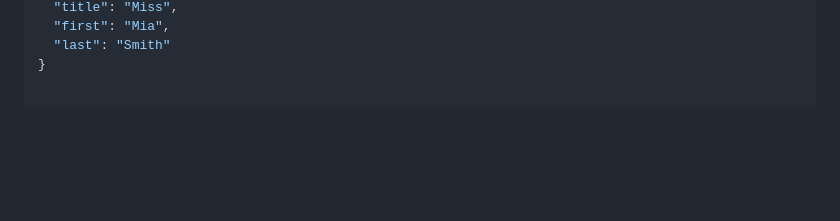
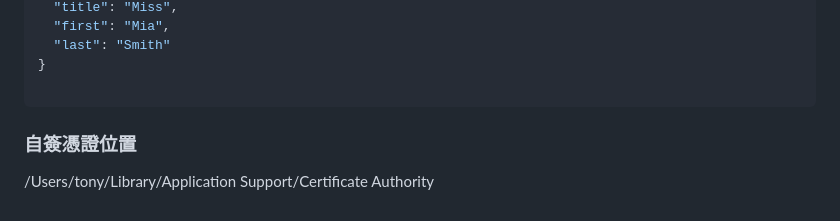
Before and after one commit to leo0961325/documentation-notes, a Markdown page: mac/README.md, the part around the change. Rendered like a GitHub page; blank space fills up the shorter version.

Commit message:
other

````diff
--- a/mac/README.md
+++ b/mac/README.md
@@ -44,3 +44,8 @@ $# $ curl https://randomuser.me/api/ | jq '.results[0].name'  # 可作 filter
 }
 
 ```
+
+
+
+### 自簽憑證位置
+/Users/tony/Library/Application Support/Certificate Authority
````
Also changed, not shown: img/docker_info.png (added).
